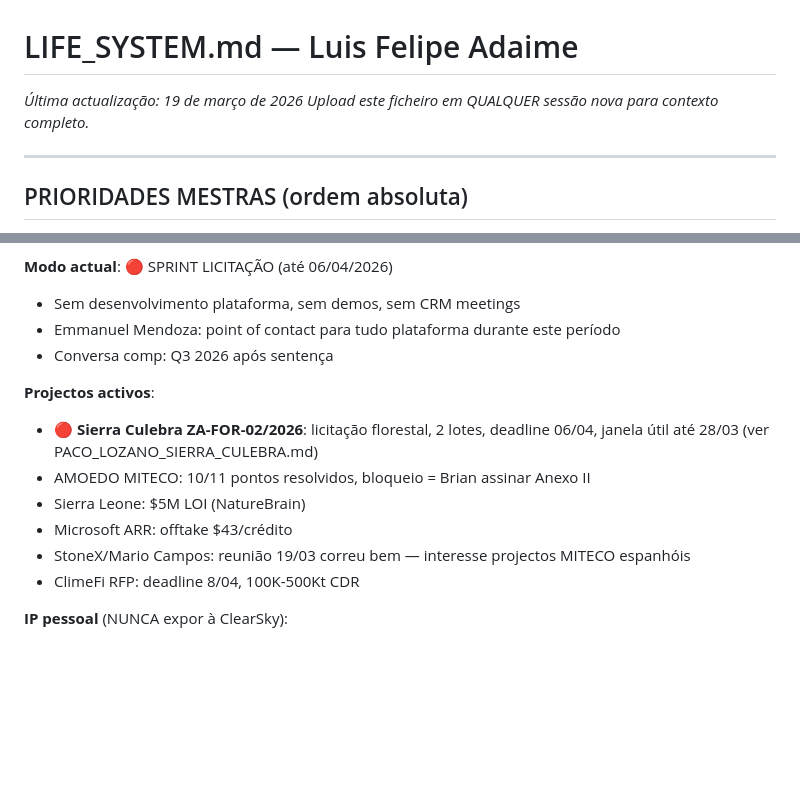
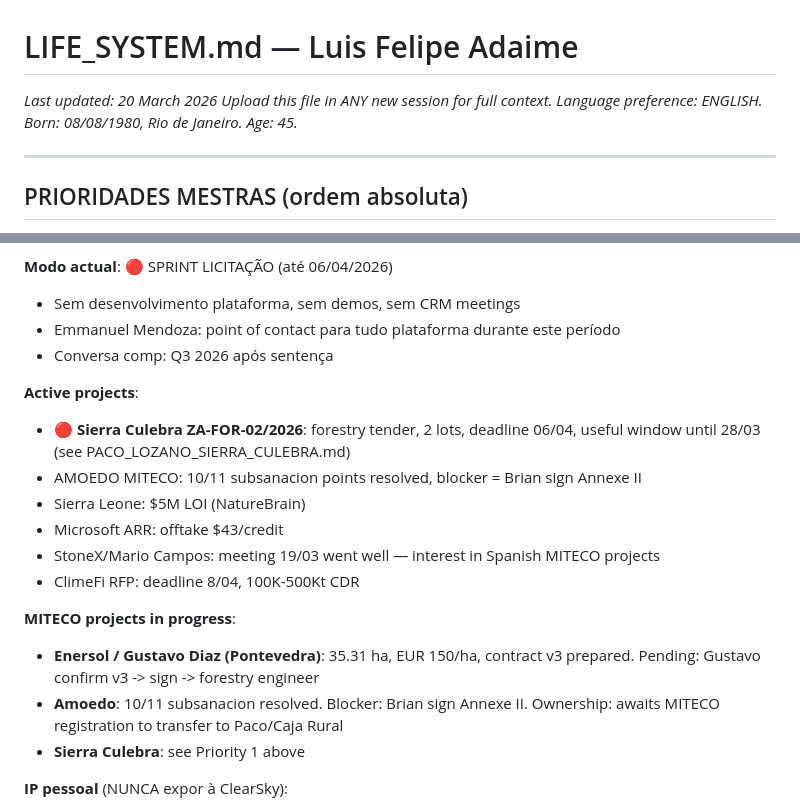
Before and after one commit to luisfelipeadaime-lang/oga-tools, a Markdown page: LIFE_SYSTEM.md, 2 parts joined by grey strips. Drawn GitHub-style; blank space fills up the shorter version.

```diff
--- a/LIFE_SYSTEM.md
+++ b/LIFE_SYSTEM.md
@@ -1,6 +1,7 @@
 # LIFE_SYSTEM.md — Luis Felipe Adaime
-*Última actualização: 19 de março de 2026*
-*Upload este ficheiro em QUALQUER sessão nova para contexto completo.*
+*Last updated: 20 March 2026*
+*Upload this file in ANY new session for full context.*
+*Language preference: ENGLISH. Born: 08/08/1980, Rio de Janeiro. Age: 45.*
 
 ---
 
@@ -146,13 +149,18 @@
 - Emmanuel Mendoza: point of contact para tudo plataforma durante este período
 - Conversa comp: Q3 2026 após sentença
 
-**Projectos activos**:
-- 🔴 **Sierra Culebra ZA-FOR-02/2026**: licitação florestal, 2 lotes, deadline 06/04, janela útil até 28/03 (ver PACO_LOZANO_SIERRA_CULEBRA.md)
-- AMOEDO MITECO: 10/11 pontos resolvidos, bloqueio = Brian assinar Anexo II
+**Active projects**:
+- 🔴 **Sierra Culebra ZA-FOR-02/2026**: forestry tender, 2 lots, deadline 06/04, useful window until 28/03 (see PACO_LOZANO_SIERRA_CULEBRA.md)
+- AMOEDO MITECO: 10/11 subsanacion points resolved, blocker = Brian sign Annexe II
 - Sierra Leone: $5M LOI (NatureBrain)
-- Microsoft ARR: offtake $43/crédito
-- StoneX/Mario Campos: reunião 19/03 correu bem — interesse projectos MITECO espanhóis
+- Microsoft ARR: offtake $43/credit
+- StoneX/Mario Campos: meeting 19/03 went well — interest in Spanish MITECO projects
 - ClimeFi RFP: deadline 8/04, 100K-500Kt CDR
+
+**MITECO projects in progress**:
+- **Enersol / Gustavo Diaz (Pontevedra)**: 35.31 ha, EUR 150/ha, contract v3 prepared. Pending: Gustavo confirm v3 -> sign -> forestry engineer
+- **Amoedo**: 10/11 subsanacion resolved. Blocker: Brian sign Annexe II. Ownership: awaits MITECO registration to transfer to Paco/Caja Rural
+- **Sierra Culebra**: see Priority 1 above
 
 **IP pessoal** (NUNCA expor à ClearSky):
 - PABLO v79z7, clearskyplatform.html, revenue.html, dashboard.html, presentations-v3.html
```
Also changed, not shown: other parts of LIFE_SYSTEM.md (+46 -42 lines).
